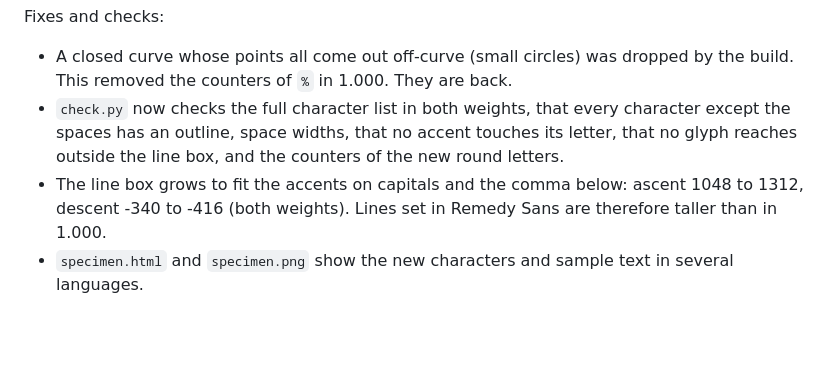
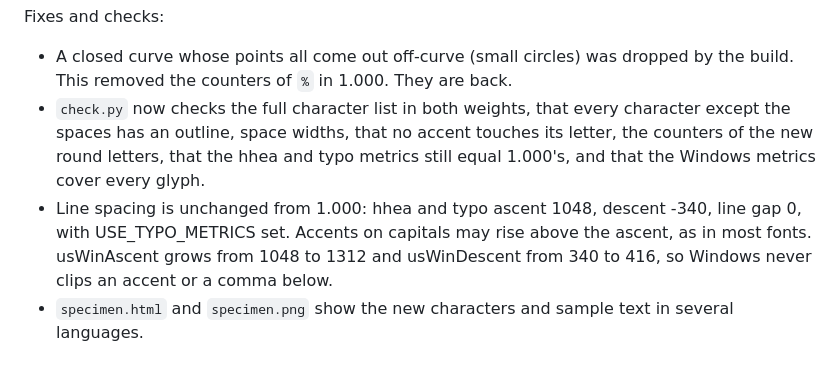
Before and after one commit to AhmiDarrow/RemedySans, a Markdown page: CHANGELOG.md, the part around the change. GitHub-like rendering; blank space fills up the shorter version.

```diff
--- a/CHANGELOG.md
+++ b/CHANGELOG.md
@@ -26,8 +26,8 @@ Source format:
 Fixes and checks:
 
 - A closed curve whose points all come out off-curve (small circles) was dropped by the build. This removed the counters of `%` in 1.000. They are back.
-- `check.py` now checks the full character list in both weights, that every character except the spaces has an outline, space widths, that no accent touches its letter, that no glyph reaches outside the line box, and the counters of the new round letters.
-- The line box grows to fit the accents on capitals and the comma below: ascent 1048 to 1312, descent -340 to -416 (both weights). Lines set in Remedy Sans are therefore taller than in 1.000.
+- `check.py` now checks the full character list in both weights, that every character except the spaces has an outline, space widths, that no accent touches its letter, the counters of the new round letters, that the hhea and typo metrics still equal 1.000's, and that the Windows metrics cover every glyph.
+- Line spacing is unchanged from 1.000: hhea and typo ascent 1048, descent -340, line gap 0, with USE_TYPO_METRICS set. Accents on capitals may rise above the ascent, as in most fonts. usWinAscent grows from 1048 to 1312 and usWinDescent from 340 to 416, so Windows never clips an accent or a comma below.
 - `specimen.html` and `specimen.png` show the new characters and sample text in several languages.
 
 ## 1.0.0 — 2026-11-15
```
Also changed, not shown: README.md (+2 -2 lines), specimen.png, 6 other files.
